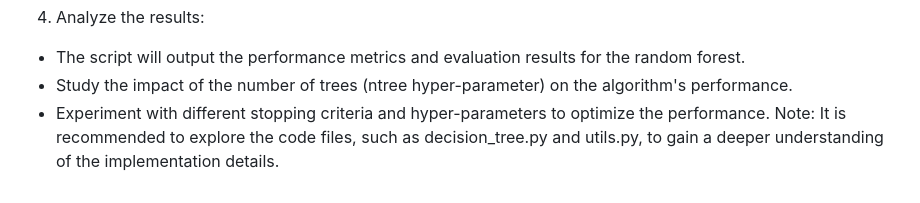
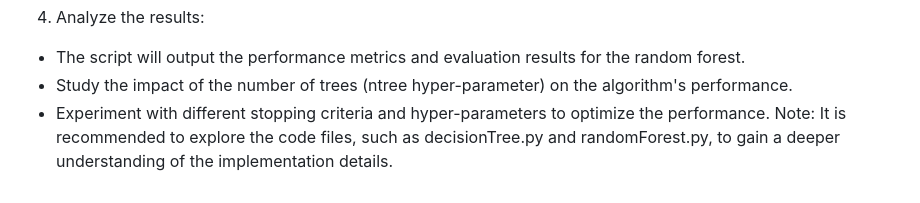
Before and after one commit to rupin27/Random-Forest-Cancer, a Markdown page: README.md, the part around the change. Rendered like a GitHub page.

```diff
--- a/README.md
+++ b/README.md
@@ -77,4 +77,4 @@ evaluationCalc.py
 - The script will output the performance metrics and evaluation results for the random forest.
 - Study the impact of the number of trees (ntree hyper-parameter) on the algorithm's performance.
 - Experiment with different stopping criteria and hyper-parameters to optimize the performance.
-Note: It is recommended to explore the code files, such as decision_tree.py and utils.py, to gain a deeper understanding of the implementation details.
+Note: It is recommended to explore the code files, such as decisionTree.py and randomForest.py, to gain a deeper understanding of the implementation details.
```
